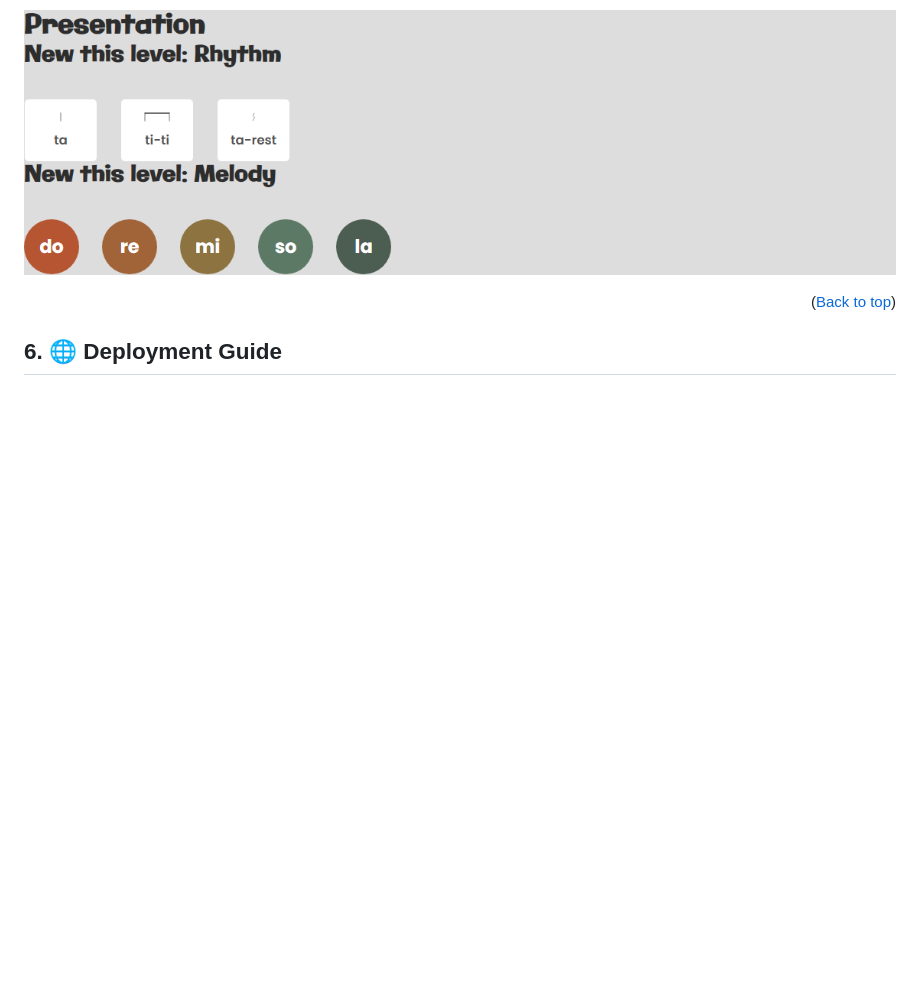
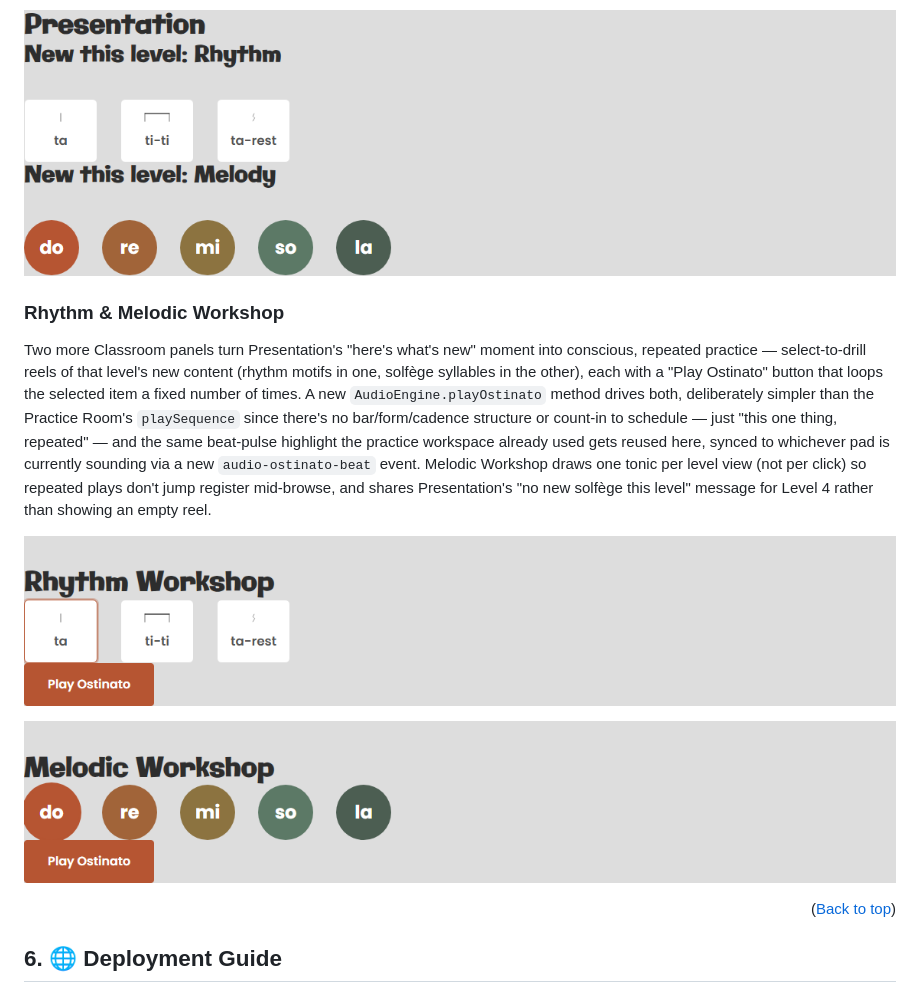
Before and after one commit to StockoL/solfaic, a Markdown page: README.md, the part around the change. Rendered like a GitHub page; pictures changed too: docs/screenshots/v2_melodic_workshop.png (added), docs/screenshots/v2_rhythm_workshop.png (added); blank space fills up the shorter version.

```diff
--- a/README.md
+++ b/README.md
@@ -354,6 +354,14 @@ Classroom's level dropdown now reveals a Presentation panel alongside the existi
 
 ![Presentation panel showing Level 1's new motif cards and ascending solfège circles](./docs/screenshots/v2_presentation_panel.png)
 
+### Rhythm & Melodic Workshop
+
+Two more Classroom panels turn Presentation's "here's what's new" moment into conscious, repeated practice — select-to-drill reels of that level's new content (rhythm motifs in one, solfège syllables in the other), each with a "Play Ostinato" button that loops the selected item a fixed number of times. A new `AudioEngine.playOstinato` method drives both, deliberately simpler than the Practice Room's `playSequence` since there's no bar/form/cadence structure or count-in to schedule — just "this one thing, repeated" — and the same beat-pulse highlight the practice workspace already used gets reused here, synced to whichever pad is currently sounding via a new `audio-ostinato-beat` event. Melodic Workshop draws one tonic per level view (not per click) so repeated plays don't jump register mid-browse, and shares Presentation's "no new solfège this level" message for Level 4 rather than showing an empty reel.
+
+![Rhythm Workshop, showing a selected motif pad and its Play Ostinato button](./docs/screenshots/v2_rhythm_workshop.png)
+
+![Melodic Workshop, showing a selected solfège circle and its Play Ostinato button](./docs/screenshots/v2_melodic_workshop.png)
+
 <p align="right">(<a href="#top">Back to top</a>)</p>
 
 ## 6. <a name="deployment"></a> 🌐 Deployment Guide
```
Also changed, not shown: 2 other files.
